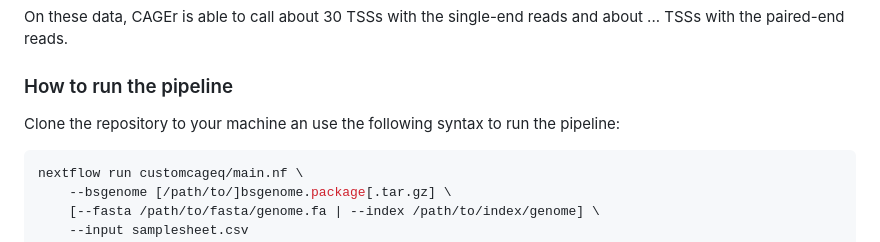
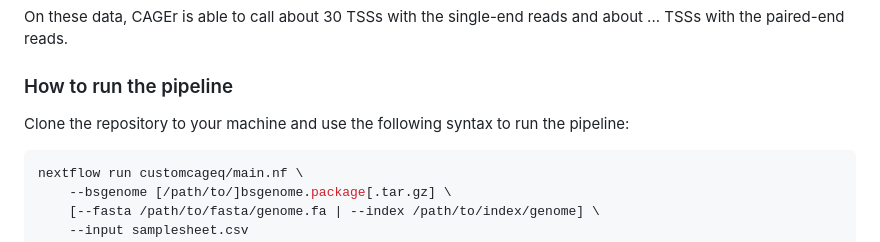
Before and after one commit to ComputationalRegulatoryGenomicsICL/cageflow, a Markdown page: README.md, the part around the change. GitHub-like rendering.

````diff
--- a/README.md
+++ b/README.md
@@ -59,7 +59,7 @@ On these data, CAGEr is able to call about 30 TSSs with the single-end reads and
 
 ### How to run the pipeline
 
-Clone the repository to your machine an use the following syntax to run the pipeline:
+Clone the repository to your machine and use the following syntax to run the pipeline:
 
 ```bash
 nextflow run customcageq/main.nf \
````
